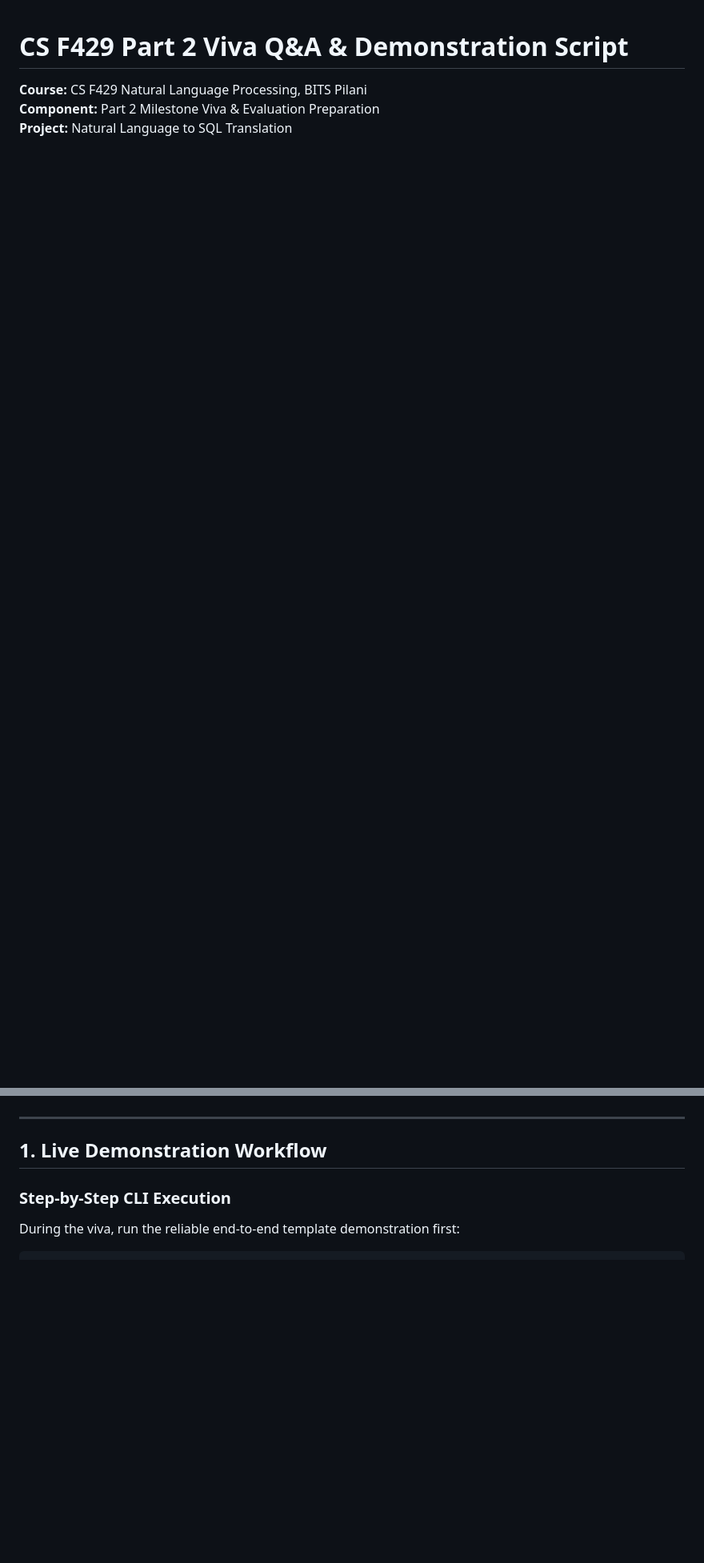
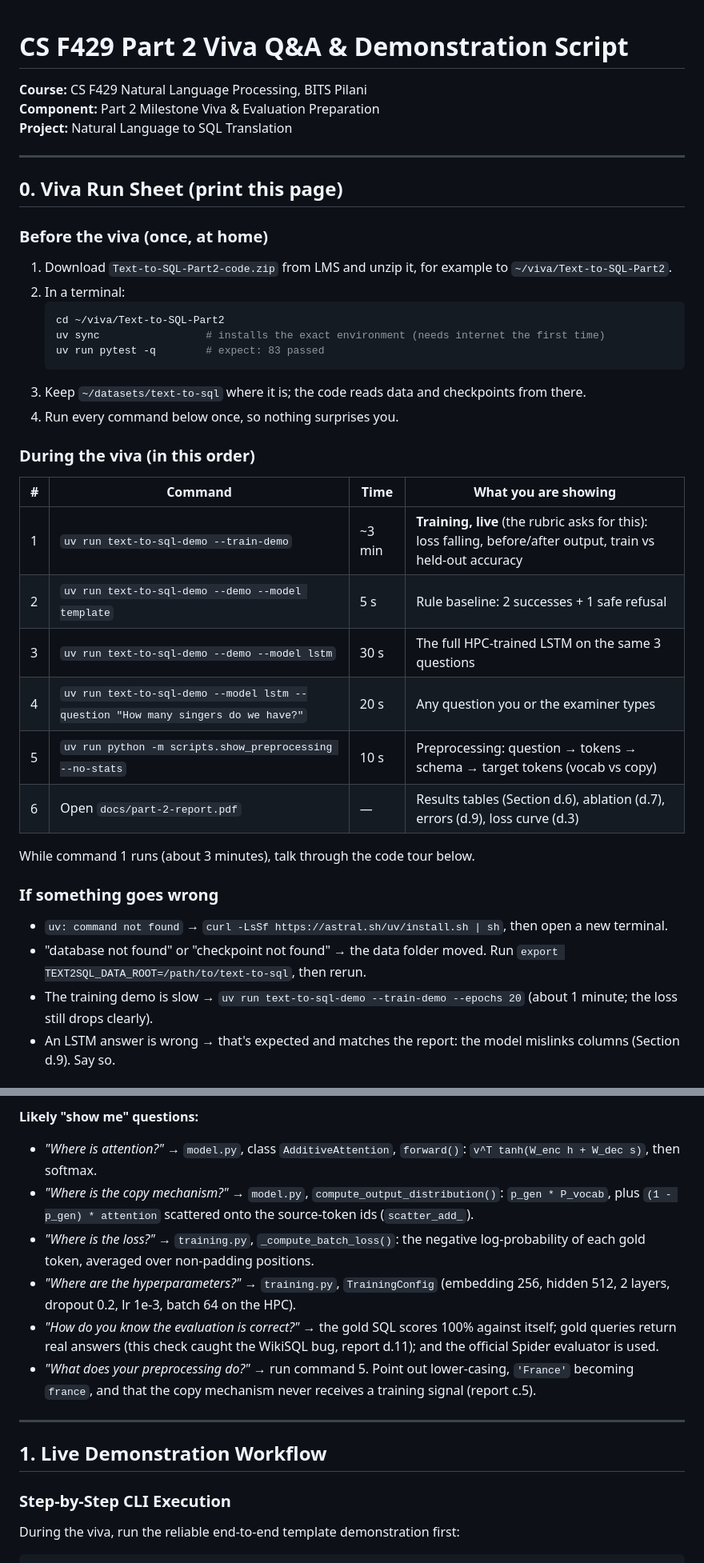
Before and after one commit to eightbits0211/Text-to-sql, a Markdown page: docs/viva-qa-prep.md, 2 parts joined by grey strips. Shown at 80% size. Rendered like a GitHub page; blank space fills up the shorter version.

Commit message:
docs(viva): run sheet and code tour
Co-Authored-By: Claude Opus 5.5 <noreply@anthropic.com>

````diff
--- a/docs/viva-qa-prep.md
+++ b/docs/viva-qa-prep.md
@@ -3,3 +3,37 @@
 **Course:** CS F429 Natural Language Processing, BITS Pilani
 **Component:** Part 2 Milestone Viva & Evaluation Preparation
 **Project:** Natural Language to SQL Translation
+
+---
+
+## 0. Viva Run Sheet (print this page)
+
+### Before the viva (once, at home)
+1. Download `Text-to-SQL-Part2-code.zip` from LMS and unzip it, for example to `~/viva/Text-to-SQL-Part2`.
+2. In a terminal:
+   ```bash
+   cd ~/viva/Text-to-SQL-Part2
+   uv sync                 # installs the exact environment (needs internet the first time)
+   uv run pytest -q        # expect: 83 passed
+   ```
+3. Keep `~/datasets/text-to-sql` where it is; the code reads data and checkpoints from there.
+4. Run every command below once, so nothing surprises you.
+
+### During the viva (in this order)
+| # | Command | Time | What you are showing |
+|---|---|---|---|
+| 1 | `uv run text-to-sql-demo --train-demo` | ~3 min | **Training, live** (the rubric asks for this): loss falling, before/after output, train vs held-out accuracy |
+| 2 | `uv run text-to-sql-demo --demo --model template` | 5 s | Rule baseline: 2 successes + 1 safe refusal |
+| 3 | `uv run text-to-sql-demo --demo --model lstm` | 30 s | The full HPC-trained LSTM on the same 3 questions |
+| 4 | `uv run text-to-sql-demo --model lstm --question "How many singers do we have?"` | 20 s | Any question you or the examiner types |
+| 5 | `uv run python -m scripts.show_preprocessing --no-stats` | 10 s | Preprocessing: question → tokens → schema → target tokens (vocab vs copy) |
+| 6 | Open `docs/part-2-report.pdf` | — | Results tables (Section d.6), ablation (d.7), errors (d.9), loss curve (d.3) |
+
+While command 1 runs (about 3 minutes), talk through the code tour below.
+
+### If something goes wrong
+- `uv: command not found` → `curl -LsSf https://astral.sh/uv/install.sh | sh`, then open a new terminal.
+- "database not found" or "checkpoint not found" → the data folder moved. Run `export TEXT2SQL_DATA_ROOT=/path/to/text-to-sql`, then rerun.
+- The training demo is slow → `uv run text-to-sql-demo --train-demo --epochs 20` (about 1 minute; the loss still drops clearly).
+- An LSTM answer is wrong → that's expected and matches the report: the model mislinks columns (Section d.9). Say so.
+
@@ -6,3 +60,10 @@
+**Likely "show me" questions:**
+- *"Where is attention?"* → `model.py`, class `AdditiveAttention`, `forward()`: `v^T tanh(W_enc h + W_dec s)`, then softmax.
+- *"Where is the copy mechanism?"* → `model.py`, `compute_output_distribution()`: `p_gen * P_vocab`, plus `(1 - p_gen) * attention` scattered onto the source-token ids (`scatter_add_`).
+- *"Where is the loss?"* → `training.py`, `_compute_batch_loss()`: the negative log-probability of each gold token, averaged over non-padding positions.
+- *"Where are the hyperparameters?"* → `training.py`, `TrainingConfig` (embedding 256, hidden 512, 2 layers, dropout 0.2, lr 1e-3, batch 64 on the HPC).
+- *"How do you know the evaluation is correct?"* → the gold SQL scores 100% against itself; gold queries return real answers (this check caught the WikiSQL bug, report d.11); and the official Spider evaluator is used.
+- *"What does your preprocessing do?"* → run command 5. Point out lower-casing, `'France'` becoming `france`, and that the copy mechanism never receives a training signal (report c.5).
 
 ---
 
````
Also changed, not shown: other parts of docs/viva-qa-prep.md (+20 -0 lines).
